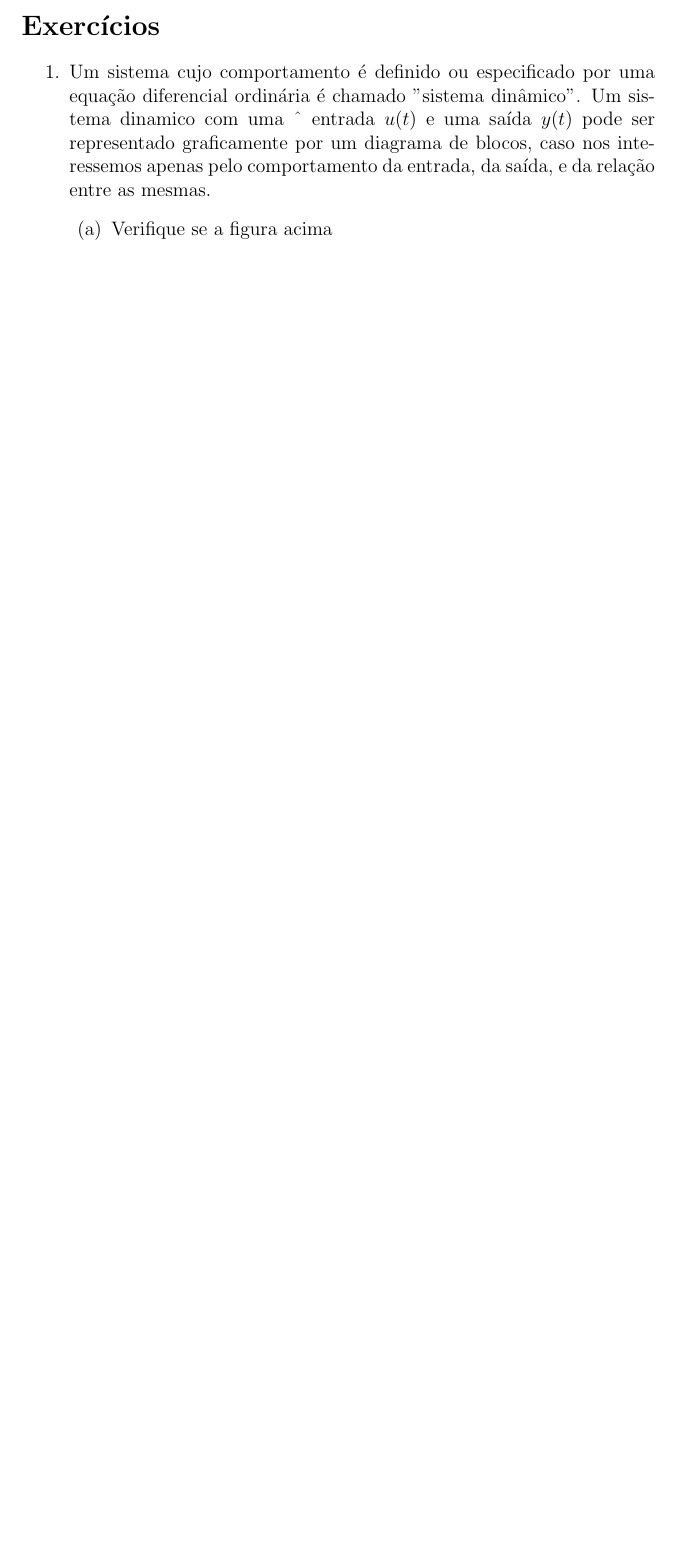
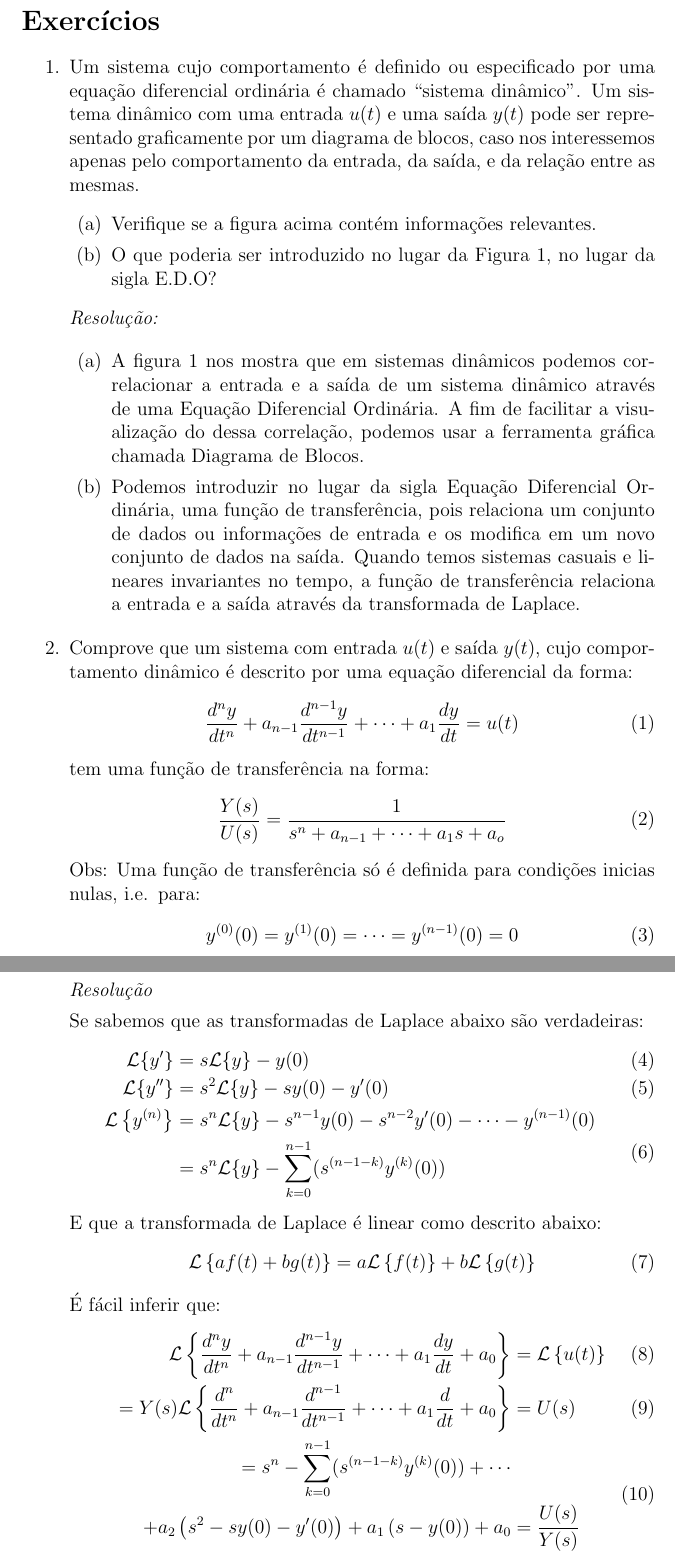
Before and after one commit to abbudao/sel0611, a LaTeX document (Lista01.tex): part of page 2 of 2 before the commit and two parts of pages 2 and 3 of 5 after it, the two joined at a grey line, cut so that both start at the same text, the shorter picture padded with empty space. Compiled offline with pdfLaTeX.

Commit message:
Lista01 is done

```diff
--- a/Lista01.tex
+++ b/Lista01.tex
@@ -7,8 +7,6 @@
 \usepackage{mathrsfs}
 \usepackage{amsfonts}
 \usepackage[framed,numbered,autolinebreaks,useliterate]{mcode}
-\usepackage[all,cmtip]{xy}
-\newcommand{\fblock}[1]{*++[F]{#1}}
 \begin{document}
 \begin{titlepage}
   \centering
@@ -34,17 +32,80 @@
 \section*{Exercícios}
 \begin{enumerate}
   \item  Um sistema cujo comportamento é definido ou especificado por uma equação
-    diferencial ordinária é chamado ”sistema dinâmico”. Um sistema dinamico com uma ˆ
-entrada $u(t)$ e uma saída $y(t)$ pode ser representado graficamente por um diagrama
-de blocos, caso nos interessemos apenas pelo comportamento da entrada, da saída,
-e da relação entre as mesmas.
+    diferencial ordinária é chamado ``sistema dinâmico". Um sistema dinâmico com
+    uma entrada $u(t)$ e uma saída $y(t)$ pode ser representado graficamente por
+    um diagrama de blocos, caso nos interessemos apenas pelo comportamento da
+    entrada, da saída, e da relação entre as mesmas.
 \begin{enumerate}[label=(\alph*)]
     \begin{figure}
-    \[
-\xymatrix{
-  \ar[r]^{Input}& *++[F]{EDO}\ar[r]
-}
-\]
-\end{figure}
-  \item Verifique se a figura acima
+      \label{fig:1}
+    \end{figure}
+  \item Verifique se a figura acima contém informações relevantes.
+  \item O que poderia ser introduzido no lugar da Figura~\ref{fig:1}, no lugar
+    da sigla E.D.O?
 \end{enumerate}
+
+\emph{Resolução:}
+
+\begin{enumerate}[label=(\alph*)]
+  \item A figura~\ref{fig:1} nos mostra que em sistemas dinâmicos podemos
+    correlacionar a entrada e a saída de um sistema dinâmico através de uma
+    Equação Diferencial Ordinária. A fim de facilitar a visualização do
+    dessa correlação, podemos usar a ferramenta gráfica chamada Diagrama de
+    Blocos.
+  \item Podemos introduzir no lugar da sigla Equação Diferencial Ordinária, uma
+    função de transferência, pois relaciona um conjunto de dados ou informações
+    de entrada e os modifica em um novo conjunto de dados na saída. Quando temos
+    sistemas casuais e  lineares invariantes no tempo, a função de transferência
+    relaciona a entrada e a saída através da transformada de Laplace.
+\end{enumerate}
+\item Comprove que um sistema com entrada $u(t)$ e saída $y(t)$, cujo comportamento
+  dinâmico é descrito por uma equação diferencial da forma:
+  \begin{equation}
+    \label{eq:1}
+    \frac{d^{n}y}{dt^{n}}+a_{n-1}\frac{d^{n-1}y}{dt^{n-1}}+\cdots+a_1\frac{dy}{dt} =
+    u(t)
+  \end{equation}
+  tem uma função de transferência na forma:
+  \begin{equation}
+    \label{eq:2}
+    \frac{Y(s)}{U(s)}=\frac{1}{s^n + a_{n-1}+\cdots+a_1s+a_o}
+  \end{equation}
+  Obs: Uma função de transferência só é definida para condições inicias nulas,
+  i.e.\,\ para:
+  \begin{equation}
+    \label{eq:3}
+    y^{(0)}(0)=y^{(1)}(0)=\cdots=y^{(n-1)}(0)=0
+  \end{equation}
+
+  \emph{Resolução}
+
+  Se sabemos que as transformadas de Laplace abaixo são verdadeiras:
+  \begin{align}
+    \label{derivada}
+\mathcal{L}\{y'\}
+  &= s \mathcal{L}\{y\} - y(0) \\
+  \mathcal{L}\{y''\}
+  &= s^2 \mathcal{L}\{y\} - s y(0) - y'(0) \\
+  \begin{split}
+  \mathcal{L}\left\{ y^{(n)} \right\}
+&=  s^n \mathcal{L}\{y\} - s^{n - 1} y(0) - s^{n - 2} y'(0)- \cdots - y^{(n - 1)}(0)\\
+  &= s^n\mathcal{L}\{y\} - \sum_{k=0}^{n-1}(s^{(n-1-k)}y^{(k)}(0))
+\end{split}
+\end{align}
+E que a transformada de Laplace é linear como descrito abaixo:
+\begin{align}
+  \mathcal{L}\left\{a f(t) + b g(t) \right\}
+ &= a \mathcal{L}\left\{ f(t) \right\} +
+    b \mathcal{L}\left\{ g(t) \right\}
+\end{align}
+É fácil inferir que:
+\begin{align}
+  \mathcal{L}\left\{\frac{d^{n}y}{dt^{n}}+a_{n-1}\frac{d^{n-1}y}{dt^{n-1}}+
+    \cdots+a_1\frac{dy}{dt}+a_{0}\right\} & = \mathcal{L}\left\{u(t)\right\}  \\
+=  Y(s)\mathcal{L}\left\{\frac{d^{n}}{dt^{n}}+a_{n-1}\frac{d^{n-1}}{dt^{n-1}}+
+  \cdots+a_1\frac{d}{dt}+a_{0}\right\}&=U(s)\\
+  \begin{split}
+    =s^n - \sum_{k=0}^{n-1}(s^{(n-1-k)}y^{(k)}(0))+\cdots\\+a_{2}\left( s^2 - s y(0) - y'(0) \right)+a_{1}\left(s - y(0)\right)+a_0&=\frac{U(s)}{Y(s)}
+\end{split}
+\end{align}
```
Also changed, not shown: Lista01.pdf, Lista01.tex (61 more changed lines), 4 other files.
